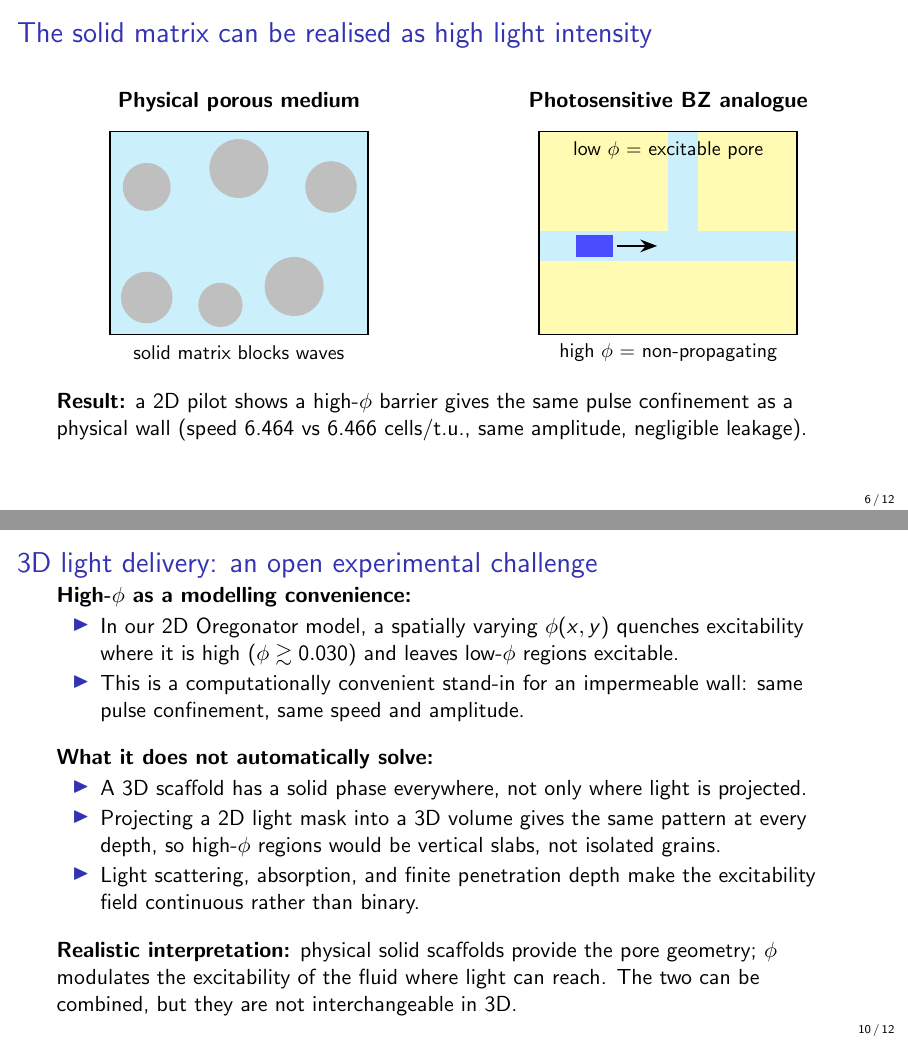
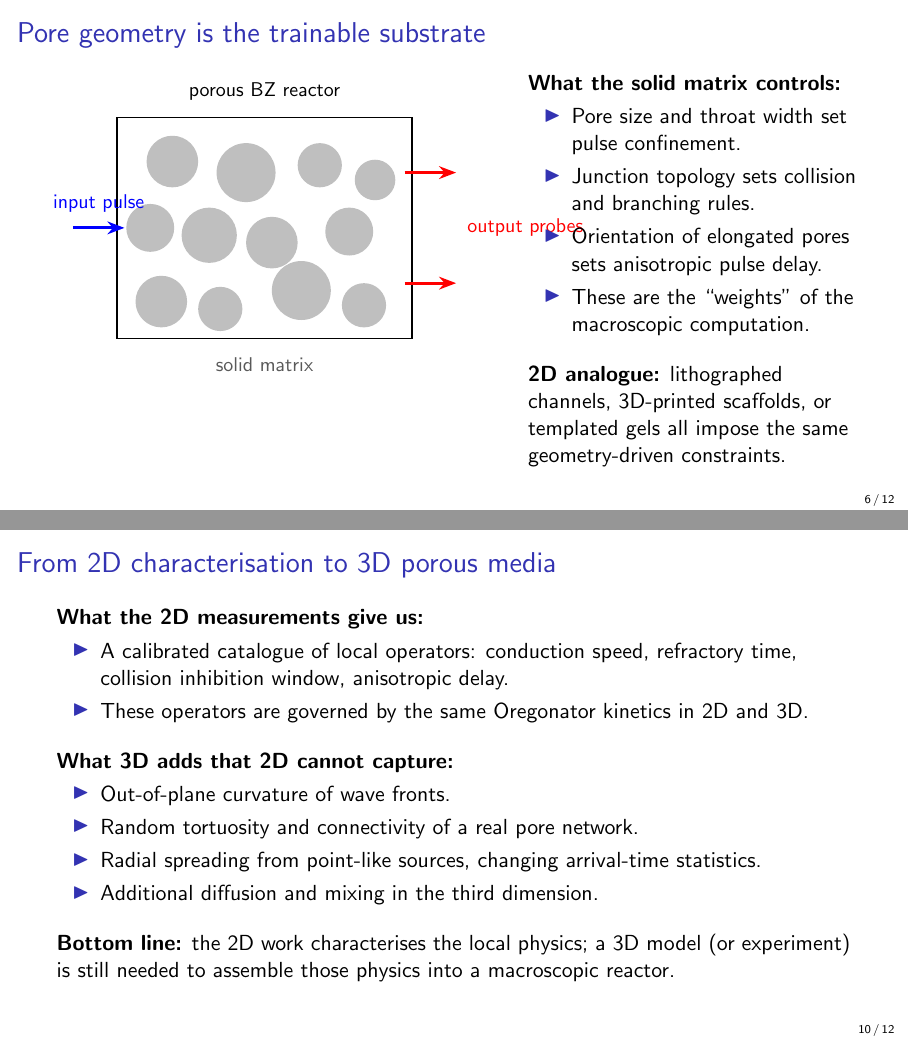
Before and after one commit to Blueshadow0107/Cranfield-IRP_2025-26, LaTeX slides (Presentations/micro-picture-macro-porous-2026-08-12.tex): pages 6 and 10 of 12, joined at a grey line. Compiled offline with pdfLaTeX.

Commit message:
Strip high-phi-as-wall framing from porous deck; focus on geometry as trainable substrate

```diff
--- a/Presentations/micro-picture-macro-porous-2026-08-12.tex
+++ b/Presentations/micro-picture-macro-porous-2026-08-12.tex
@@ -213,50 +213,44 @@
 \end{frame}
 
 % ---------------------------------------------------------------------
-\begin{frame}{The solid matrix can be realised as high light intensity}
+\begin{frame}{Pore geometry is the trainable substrate}
 
 \begin{columns}[T]
-\begin{column}{0.48\textwidth}
+\begin{column}{0.55\textwidth}
 \centering
-\textbf{Physical porous medium}\\[0.3cm]
 \begin{tikzpicture}[scale=0.65, every node/.style={font=\small}]
+  % outer boundary
+  \draw[thick] (0,0) rectangle (8,6);
   % solid grains
-  \fill[gray!50] (1,1) circle (0.7);
-  \fill[gray!50] (3,0.8) circle (0.6);
-  \fill[gray!50] (5,1.3) circle (0.8);
-  \fill[gray!50] (1,4) circle (0.65);
-  \fill[gray!50] (3.5,4.5) circle (0.8);
-  \fill[gray!50] (6,4) circle (0.7);
-  % pore space
-  \fill[cyan!20] (0,0) rectangle (7,5.5);
-  \foreach \x/\y/\r in {1/1/0.7, 3/0.8/0.6, 5/1.3/0.8, 1/4/0.65, 3.5/4.5/0.8, 6/4/0.7}
+  \foreach \x/\y/\r in {1.2/1.0/0.7, 2.8/0.8/0.6, 5.0/1.3/0.8, 6.7/0.9/0.6,
+                          0.9/3.0/0.65, 2.5/2.8/0.75, 4.2/2.6/0.7, 6.3/2.9/0.65,
+                          1.5/4.8/0.7, 3.5/4.5/0.8, 5.5/4.7/0.6, 7.0/4.3/0.55}
     \fill[gray!50] (\x,\y) circle (\r);
-  \draw[thick] (0,0) rectangle (7,5.5);
-  \node at (3.5,-0.5) {solid matrix blocks waves};
+  % input arrow
+  \draw[-{Stealth[length=3mm]}, line width=1.5pt, blue] (-1.2,3) -- (0.2,3);
+  \node[blue, above] at (-0.5,3.2) {input pulse};
+  % output arrows
+  \draw[-{Stealth[length=3mm]}, line width=1.5pt, red] (7.8,1.5) -- (9.2,1.5);
+  \draw[-{Stealth[length=3mm]}, line width=1.5pt, red] (7.8,4.5) -- (9.2,4.5);
+  \node[red, right] at (9.3,3) {output probes};
+  % labels
+  \node[gray!70!black] at (4,-0.7) {solid matrix};
+  \node at (4,6.7) {porous BZ reactor};
 \end{tikzpicture}
 \end{column}
-\begin{column}{0.48\textwidth}
-\centering
-\textbf{Photosensitive BZ analogue}\\[0.3cm]
-\begin{tikzpicture}[scale=0.65, every node/.style={font=\small}]
-  % high-phi background
-  \fill[yellow!30] (0,0) rectangle (7,5.5);
-  % low-phi channels
-  \fill[cyan!20] (0,2) rectangle (7,2.8);
-  \fill[cyan!20] (3.5,2) rectangle (4.3,5.5);
-  \draw[thick] (0,0) rectangle (7,5.5);
-  % pulse
-  \fill[blue!70] (1,2.1) rectangle (2,2.7);
-  \draw[-{Stealth}, line width=1.2pt] (2.1,2.4) -- (3.2,2.4);
-  % labels
-  \node at (3.5,-0.5) {high $\phi$ = non-propagating};
-  \node at (3.5,5.0) {low $\phi$ = excitable pore};
-\end{tikzpicture}
+\begin{column}{0.42\textwidth}
+\textbf{What the solid matrix controls:}
+\begin{itemize}
+    \item Pore size and throat width set pulse confinement.
+    \item Junction topology sets collision and branching rules.
+    \item Orientation of elongated pores sets anisotropic pulse delay.
+    \item These are the ``weights'' of the macroscopic computation.
+\end{itemize}
+
+\vspace{0.3cm}
+\textbf{2D analogue:} lithographed channels, 3D-printed scaffolds, or templated gels all impose the same geometry-driven constraints.
 \end{column}
 \end{columns}
-
-\vspace{0.4cm}
-\textbf{Result:} a 2D pilot shows a high-$\phi$ barrier gives the same pulse confinement as a physical wall (speed 6.464 vs 6.466 cells/t.u., same amplitude, negligible leakage).
 
 \end{frame}
 
@@ -328,24 +322,25 @@ Delay / routing & Oriented pore structure & Anisotropy steers pulses without blo
 \end{frame}
 
 % ---------------------------------------------------------------------
-\begin{frame}{3D light delivery: an open experimental challenge}
+\begin{frame}{From 2D characterisation to 3D porous media}
 
-\textbf{High-$\phi$ as a modelling convenience:}
+\textbf{What the 2D measurements give us:}
 \begin{itemize}
-    \item In our 2D Oregonator model, a spatially varying $\phi(x,y)$ quenches excitability where it is high ($\phi \gtrsim 0.030$) and leaves low-$\phi$ regions excitable.
-    \item This is a computationally convenient stand-in for an impermeable wall: same pulse confinement, same speed and amplitude.
+    \item A calibrated catalogue of local operators: conduction speed, refractory time, collision inhibition window, anisotropic delay.
+    \item These operators are governed by the same Oregonator kinetics in 2D and 3D.
 \end{itemize}
 
 \vspace{0.3cm}
-\textbf{What it does \emph{not} automatically solve:}
+\textbf{What 3D adds that 2D cannot capture:}
 \begin{itemize}
-    \item A 3D scaffold has a solid phase everywhere, not only where light is projected.
-    \item Projecting a 2D light mask into a 3D volume gives the same pattern at every depth, so high-$\phi$ regions would be vertical slabs, not isolated grains.
-    \item Light scattering, absorption, and finite penetration depth make the excitability field continuous rather than binary.
+    \item Out-of-plane curvature of wave fronts.
+    \item Random tortuosity and connectivity of a real pore network.
+    \item Radial spreading from point-like sources, changing arrival-time statistics.
+    \item Additional diffusion and mixing in the third dimension.
 \end{itemize}
 
 \vspace{0.3cm}
-\textbf{Realistic interpretation:} physical solid scaffolds provide the pore geometry; $\phi$ modulates the excitability of the fluid where light can reach. The two can be combined, but they are not interchangeable in 3D.
+\textbf{Bottom line:} the 2D work characterises the local physics; a 3D model (or experiment) is still needed to assemble those physics into a macroscopic reactor.
 
 \end{frame}
 
@@ -362,3 +357,4 @@ Delay / routing & Oriented pore structure & Anisotropy steers pulses without blo
 \end{itemize}
 
 \vspace{0.4cm}
+\textbf{Qualified claim:} our 2D structured-BZ measurements characterise the local reaction--diffusion operators --- conduction, filtering, inhibition, delay --- that would also govern pulse traffic in a 3D porous BZ reactor. They do not capture 3D curvature, random tortuosity, or the full connectivity of a real pore network.
```
Also changed, not shown: Presentations/micro-picture-macro-porous-2026-08-12.tex (9 more changed lines).
